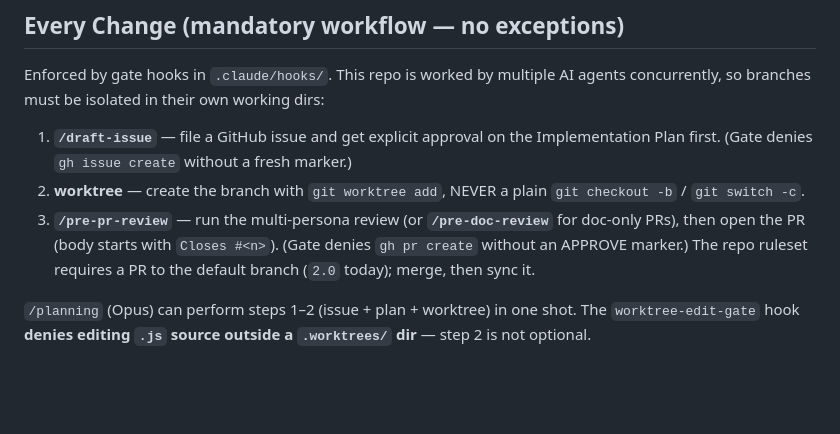
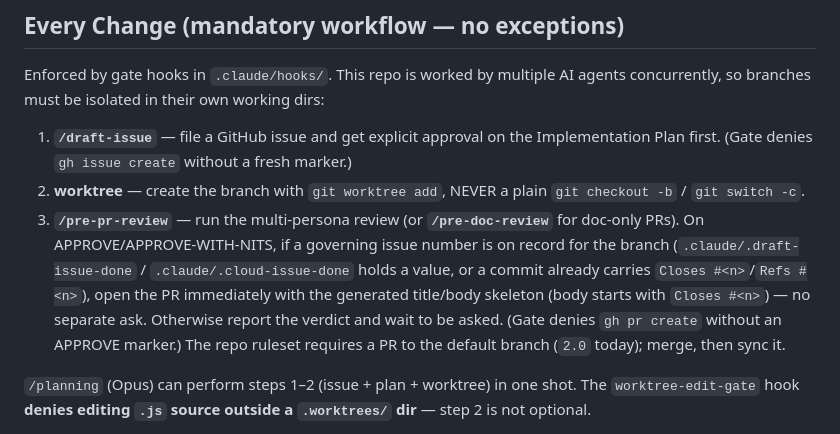
Before and after one commit to MSIH/openbrainlocal, a Markdown page: CLAUDE.md, the part around the change. Rendered like a GitHub page; blank space fills up the shorter version.

```diff
--- a/CLAUDE.md
+++ b/CLAUDE.md
@@ -65,7 +65,7 @@ Smoke test (`$KEY` = `LIFECONTEXT_API_KEY`): `POST /api/remember` then `/api/rec
 Enforced by gate hooks in `.claude/hooks/`. This repo is worked by multiple AI agents concurrently, so branches must be isolated in their own working dirs:
 1. **`/draft-issue`** — file a GitHub issue and get explicit approval on the Implementation Plan first. (Gate denies `gh issue create` without a fresh marker.)
 2. **worktree** — create the branch with `git worktree add`, NEVER a plain `git checkout -b` / `git switch -c`.
-3. **`/pre-pr-review`** — run the multi-persona review (or **`/pre-doc-review`** for doc-only PRs), then open the PR (body starts with `Closes #<n>`). (Gate denies `gh pr create` without an APPROVE marker.) The repo ruleset requires a PR to the default branch (`2.0` today); merge, then sync it.
+3. **`/pre-pr-review`** — run the multi-persona review (or **`/pre-doc-review`** for doc-only PRs). On APPROVE/APPROVE-WITH-NITS, if a governing issue number is on record for the branch (`.claude/.draft-issue-done` / `.claude/.cloud-issue-done` holds a value, or a commit already carries `Closes #<n>`/`Refs #<n>`), open the PR immediately with the generated title/body skeleton (body starts with `Closes #<n>`) — no separate ask. Otherwise report the verdict and wait to be asked. (Gate denies `gh pr create` without an APPROVE marker.) The repo ruleset requires a PR to the default branch (`2.0` today); merge, then sync it.
 
 `/planning` (Opus) can perform steps 1–2 (issue + plan + worktree) in one shot. The `worktree-edit-gate` hook **denies editing `.js` source outside a `.worktrees/` dir** — step 2 is not optional.
 
```
Also changed, not shown: .claude/commands/pre-pr-review.md (+3 -1 lines).
